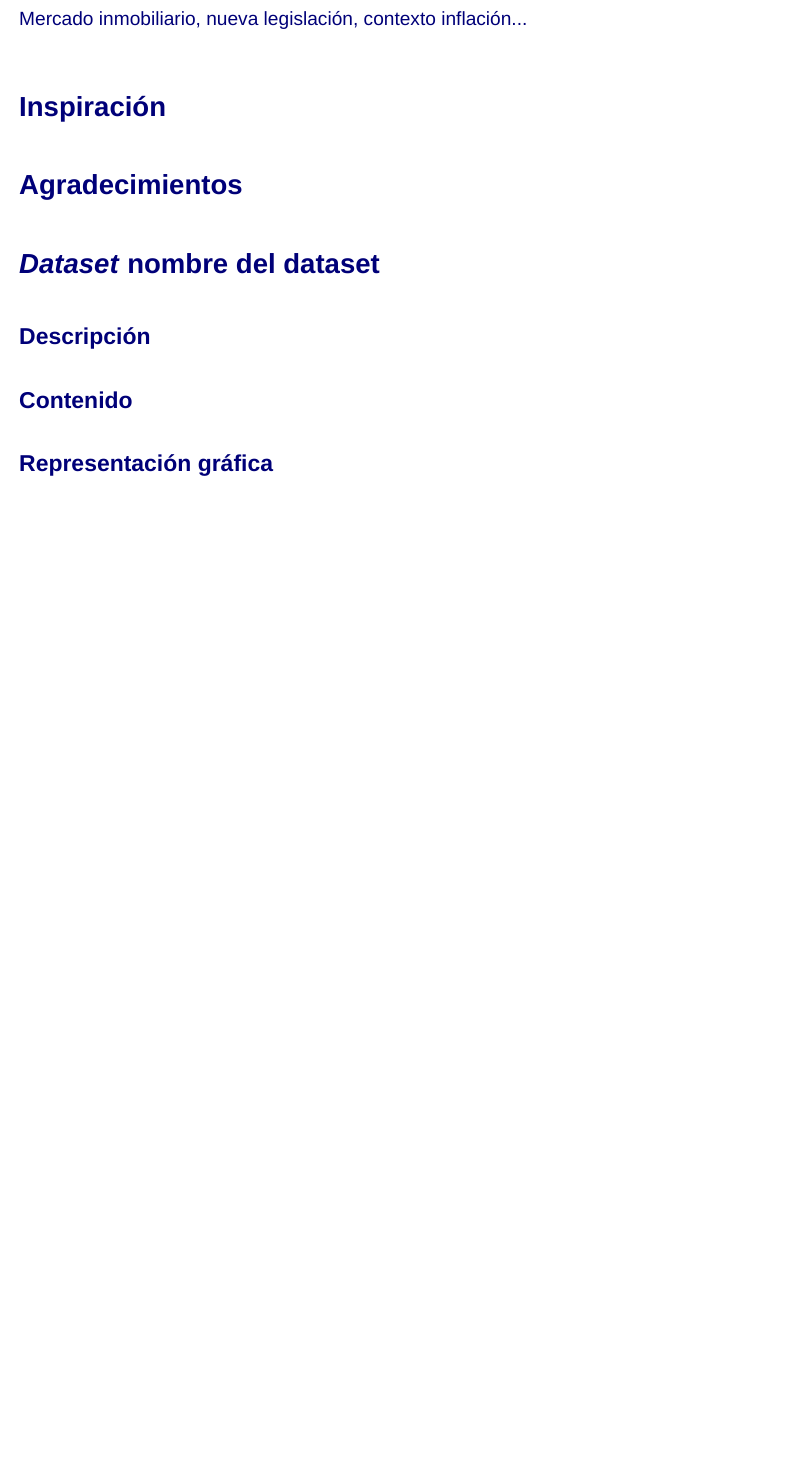
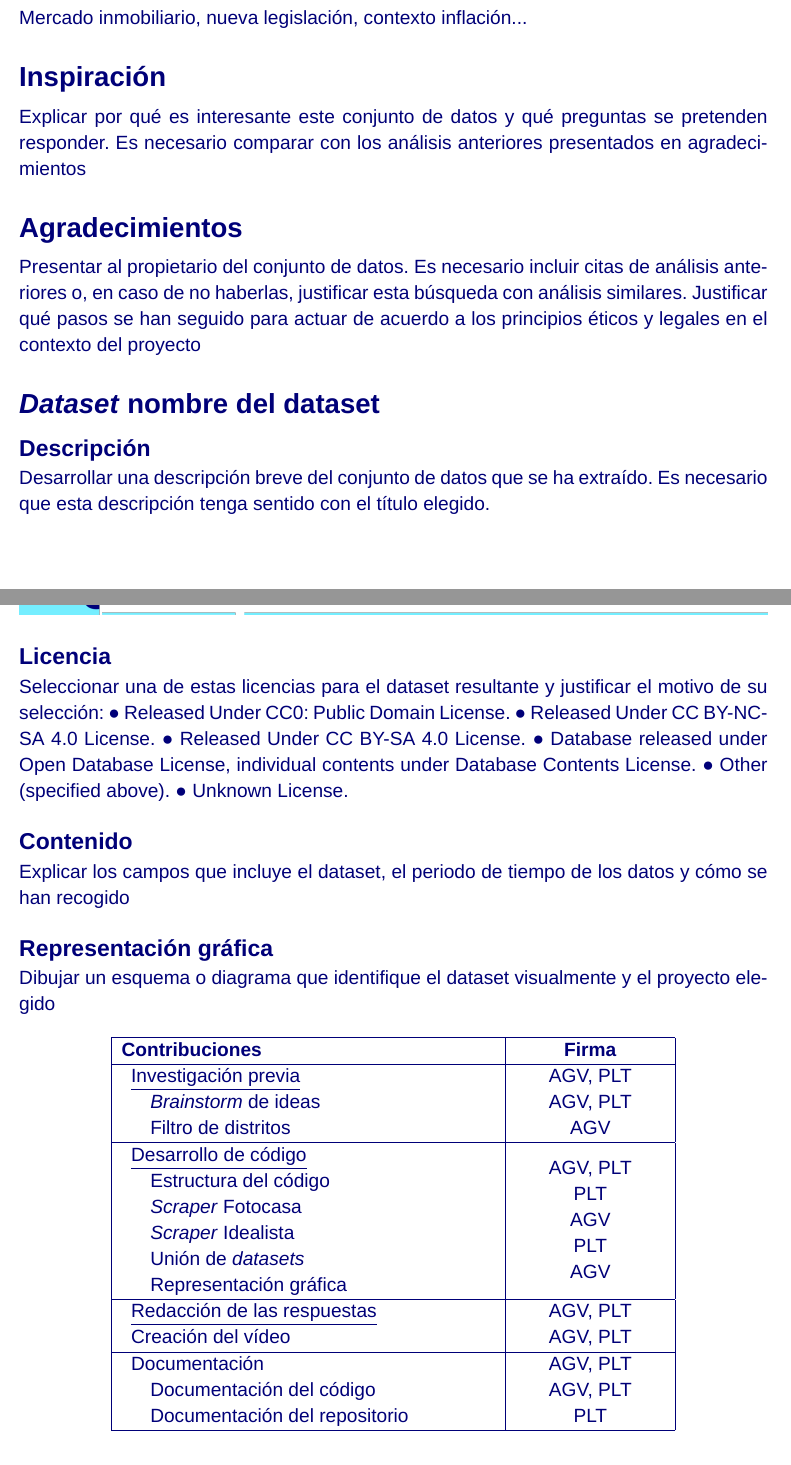
Before and after one commit to plazarotello/web-scraping, a LaTeX document (report/agomezvarela_plazarotello-TIP_PRA1.tex): part of page 1 of 2 before the commit and two parts of pages 1 and 2 of 3 after it, the two joined at a grey line, cut so that both start at the same text, the shorter picture padded with empty space. Compiled offline with XeLaTeX; a missing font is replaced by an installed copy or a similar font.

Commit message:
added contributions and  what we must say in each question

```diff
--- a/report/agomezvarela_plazarotello-TIP_PRA1.tex
+++ b/report/agomezvarela_plazarotello-TIP_PRA1.tex
@@ -17,6 +17,7 @@
 \usepackage{fontspec}
 \usepackage{fancyhdr}
 \usepackage{titling}
+\usepackage{array}
 \usepackage{multicol}
 \usepackage{framed}
 \usepackage{enumitem}
@@ -168,17 +172,64 @@
 
 Mercado inmobiliario, nueva legislación, contexto inflación...
 
-\section*{Inspiración}
+\vspace{-1.5em}\section*{Inspiración}\vspace{-1.5em}
 
-\section*{Agradecimientos}
+Explicar por qué es interesante este conjunto de datos y qué
+preguntas se pretenden responder. Es necesario comparar con los análisis
+anteriores presentados en agradecimientos
 
-\section*{\textit{Dataset} nombre del dataset}
+\vspace{-1.5em}\section*{Agradecimientos}\vspace{-1.5em}
 
-\subsection*{Descripción}
+Presentar al propietario del conjunto de datos. Es necesario
+incluir citas de análisis anteriores o, en caso de no haberlas, justificar esta
+búsqueda con análisis similares. Justificar qué pasos se han seguido para
+actuar de acuerdo a los principios éticos y legales en el contexto del proyecto
 
-\subsection*{Contenido}
+\vspace{-1.5em}\section*{\textit{Dataset} nombre del dataset}
 
-\subsection*{Representación gráfica}
+\vspace{-1.5em}\subsection*{Descripción}\vspace{-1.5em}
+
+Desarrollar una descripción breve del conjunto de
+datos que se ha extraído. Es necesario que esta descripción tenga sentido con
+el título elegido.
+
+\vspace{-1.5em}\subsection*{Licencia}\vspace{-1.5em}
+
+Seleccionar una de estas licencias para el dataset resultante y
+justificar el motivo de su selección:
+● Released Under CC0: Public Domain License.
+● Released Under CC BY-NC-SA 4.0 License.
+● Released Under CC BY-SA 4.0 License.
+● Database released under Open Database License, individual contents
+under Database Contents License.
+● Other (specified above).
+● Unknown License.
+
+\vspace{-1.5em}\subsection*{Contenido}\vspace{-1.5em}
+
+Explicar los campos que incluye el dataset, el periodo de tiempo de los datos y cómo se han recogido
+
+\vspace{-1.5em}\subsection*{Representación gráfica}\vspace{-1.5em}
+
+Dibujar un esquema o diagrama que identifique el
+dataset visualmente y el proyecto elegido
+
+\begin{table}[h]
+	\centering
+	\begin{tabular}{ | >{\arraybackslash}p{0.5\textwidth} | >{\centering\arraybackslash}p{0.2\textwidth} |}
+		\hline
+		\textbf{Contribuciones} &
+		\textbf{Firma} \\ \hline
+		\begin{tabular}{l}\underline{Investigación previa} \\ \hspace{1em}\textit{Brainstorm} de ideas \\ \hspace{1em}Filtro de distritos\end{tabular} &
+		\begin{tabular}[c]{@{}c@{}}AGV, PLT\\ AGV, PLT\\ AGV\end{tabular} \\ \hline
+		\begin{tabular}{l}\underline{Desarrollo de código}\\ \hspace{1em}Estructura del código\\ \hspace{1em}\textit{Scraper} Fotocasa\\ \hspace{1em}\textit{Scraper} Idealista\\ \hspace{1em}Unión de \textit{datasets}\\ \hspace{1em}Representación gráfica\end{tabular} &
+		\begin{tabular}[c]{@{}c@{}}AGV, PLT\\ PLT\\ AGV\\ PLT\\ AGV\end{tabular} \\ \hline
+		\begin{tabular}{l}\underline{Redacción de las respuestas}\\ Creación del vídeo\end{tabular} &
+		\begin{tabular}[c]{@{}c@{}}AGV, PLT\\ AGV, PLT\end{tabular} \\ \hline
+		\begin{tabular}{l}Documentación\\ \hspace{1em}Documentación del código\\ \hspace{1em}Documentación del repositorio\end{tabular} &
+		\begin{tabular}[c]{@{}c@{}}AGV, PLT\\ AGV, PLT\\ PLT\end{tabular} \\ \hline
+	\end{tabular}
+\end{table}
 
 \newpage
 \vspace{0.3cm}
```
Also changed, not shown: report/agomezvarela_plazarotello-TIP_PRA1.pdf, report/agomezvarela_plazarotello-TIP_PRA1.tex (5 more changed lines).
